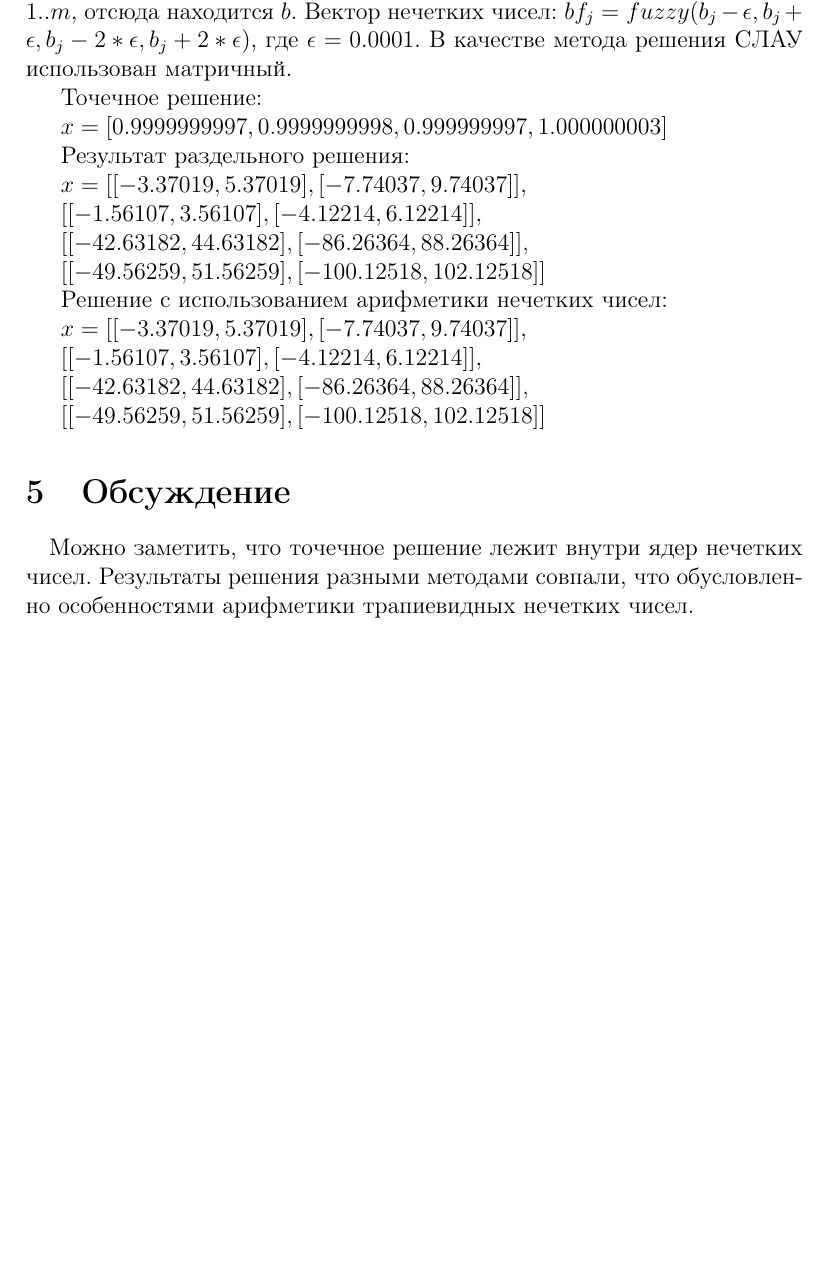
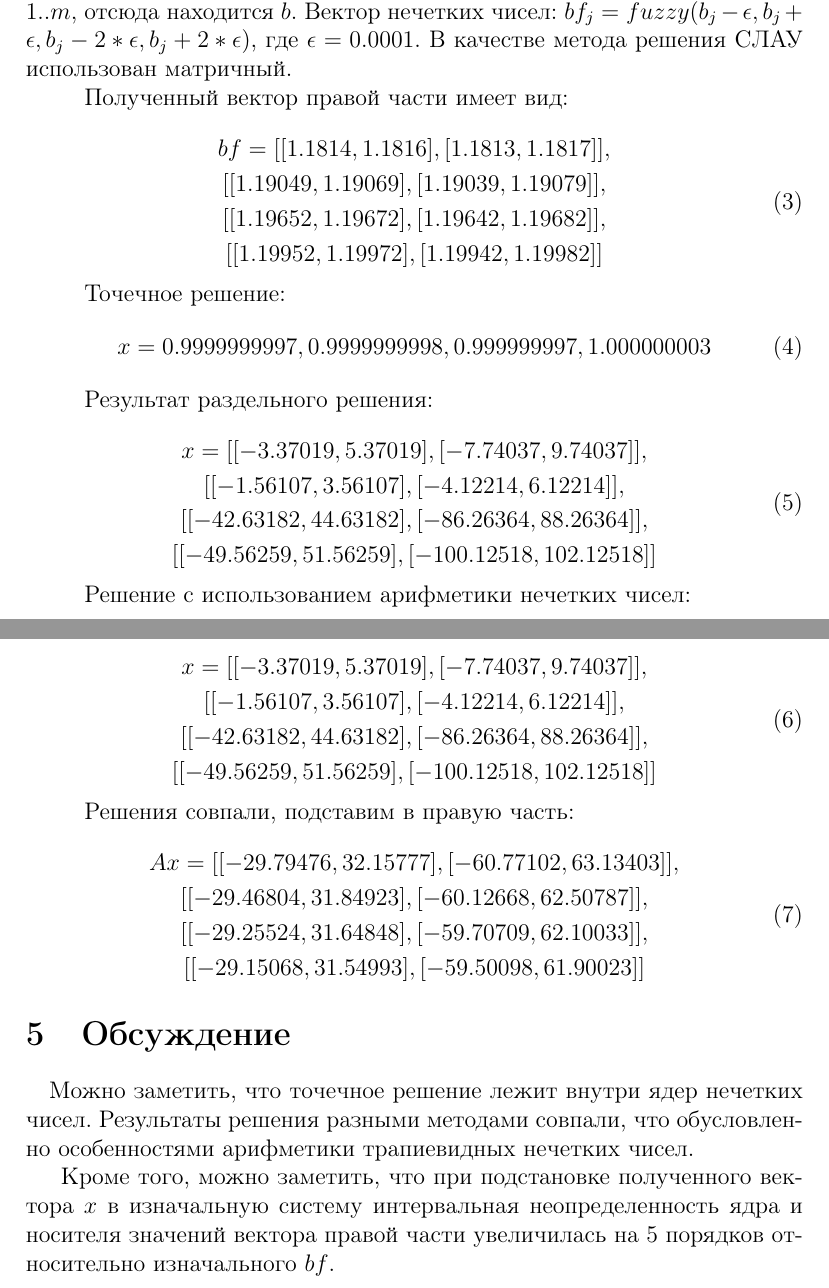
Before and after one commit to BoIlAl/Intervals, a LaTeX document (course/report/course.tex): part of page 4 of 4 before the commit and two parts of pages 4 and 5 of 5 after it, the two joined at a grey line, cut so that both start at the same text, the shorter picture padded with empty space. Compiled offline with pdfLaTeX.

Commit message:
add vector b checking

```diff
--- a/course/report/course.tex
+++ b/course/report/course.tex
@@ -81,31 +81,58 @@
     \section{Результаты}
     \quad Рассматривается модель с $ m = n = 4 $. Точное решение $ x_j = 1, j = 1..m $, отсюда находится  $ b $. Вектор нечетких чисел: $ bf_j = fuzzy(b_j - \epsilon, b_j + \epsilon, b_j - 2 * \epsilon, b_j + 2 * \epsilon) $, где $ \epsilon = 0.0001 $. В качестве метода решения СЛАУ использован матричный.
 
-    Точечное решение:
+    \quad Полученный вектор правой части имеет вид:
 
-    $ x = [0.9999999997, 0.9999999998, 0.999999997, 1.000000003] $
+    \begin{equation}
+        \begin{gathered}
+            bf = [[1.1814, 1.1816], [1.1813, 1.1817]], \\
+            [[1.19049, 1.19069], [1.19039, 1.19079]],  \\
+            [[1.19652, 1.19672], [1.19642, 1.19682]], \\
+            [[1.19952, 1.19972], [1.19942, 1.19982]] \\
+        \end{gathered}
+    \end{equation}
 
-    Результат раздельного решения:
+    \quad Точечное решение:
+    \begin{equation}
+        x = 0.9999999997, 0.9999999998, 0.999999997, 1.000000003
+    \end{equation}
 
-    $ x = [[-3.37019, 5.37019], [-7.74037, 9.74037]], $
+    \quad Результат раздельного решения:
 
-    $ [[-1.56107, 3.56107], [-4.12214, 6.12214]], $
+    \begin{equation}
+        \begin{gathered}
+            x = [[-3.37019, 5.37019], [-7.74037, 9.74037]], \\
+            [[-1.56107, 3.56107], [-4.12214, 6.12214]],  \\
+            [[-42.63182, 44.63182], [-86.26364, 88.26364]], \\
+            [[-49.56259, 51.56259], [-100.12518, 102.12518]] \\
+        \end{gathered}
+    \end{equation}
 
-    $ [[-42.63182, 44.63182], [-86.26364, 88.26364]], $
+    \quad Решение с использованием арифметики нечетких чисел:
 
-    $ [[-49.56259, 51.56259], [-100.12518, 102.12518]] $
+   \begin{equation}
+        \begin{gathered}
+            x = [[-3.37019, 5.37019], [-7.74037, 9.74037]], \\
+            [[-1.56107, 3.56107], [-4.12214, 6.12214]],  \\
+            [[-42.63182, 44.63182], [-86.26364, 88.26364]], \\
+            [[-49.56259, 51.56259], [-100.12518, 102.12518]] \\
+        \end{gathered}
+    \end{equation}
 
-    Решение с использованием арифметики нечетких чисел:
+    \quad Решения совпали, подставим в правую часть:
 
-    $ x = [[-3.37019, 5.37019], [-7.74037, 9.74037]], $
-
-    $ [[-1.56107, 3.56107], [-4.12214, 6.12214]], $
-
-    $ [[-42.63182, 44.63182], [-86.26364, 88.26364]], $
-
-    $ [[-49.56259, 51.56259], [-100.12518, 102.12518]] $
+    \begin{equation}
+        \begin{gathered}
+            Ax = [[-29.79476, 32.15777], [-60.77102, 63.13403]], \\
+            [[-29.46804, 31.84923], [-60.12668, 62.50787]],  \\
+            [[-29.25524, 31.64848], [-59.70709, 62.10033]], \\
+            [[-29.15068, 31.54993], [-59.50098, 61.90023]] \\
+        \end{gathered}
+    \end{equation}
 
     \section{Обсуждение}
     \quad Можно заметить, что точечное решение лежит внутри ядер нечетких чисел.
     Результаты решения разными методами совпали, что обусловленно особенностями арифметики трапиевидных нечетких чисел.
+
+    Кроме того, можно заметить, что при подстановке полученного вектора $ x $ в изначальную систему интервальная неопределенность ядра и носителя значений вектора правой части увеличилась на 5 порядков относительно изначального $ bf $.
 \end{document}
```
Also changed, not shown: course/report/course.pdf, course/report/course.tex (2 more changed lines), 1 other file.
